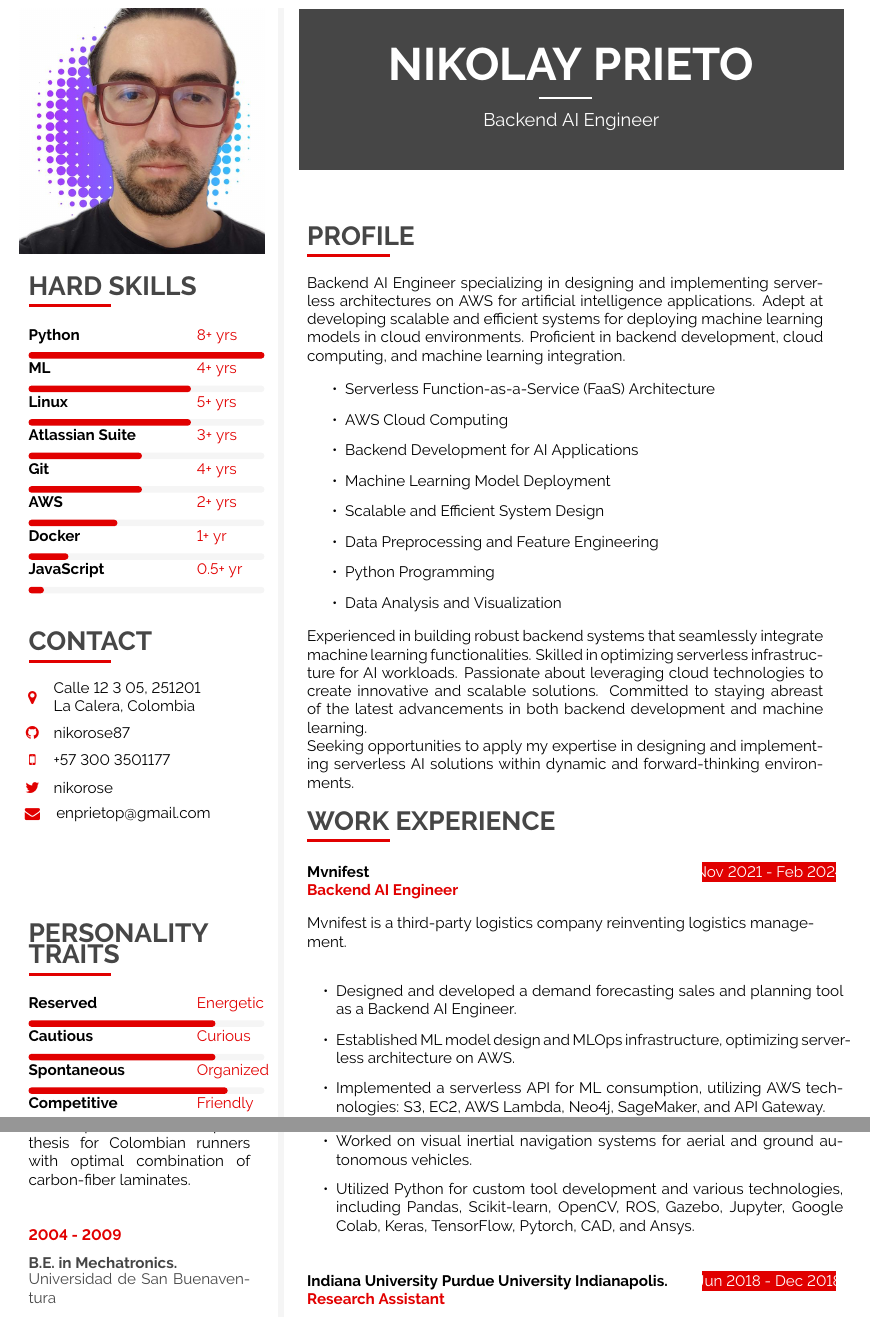
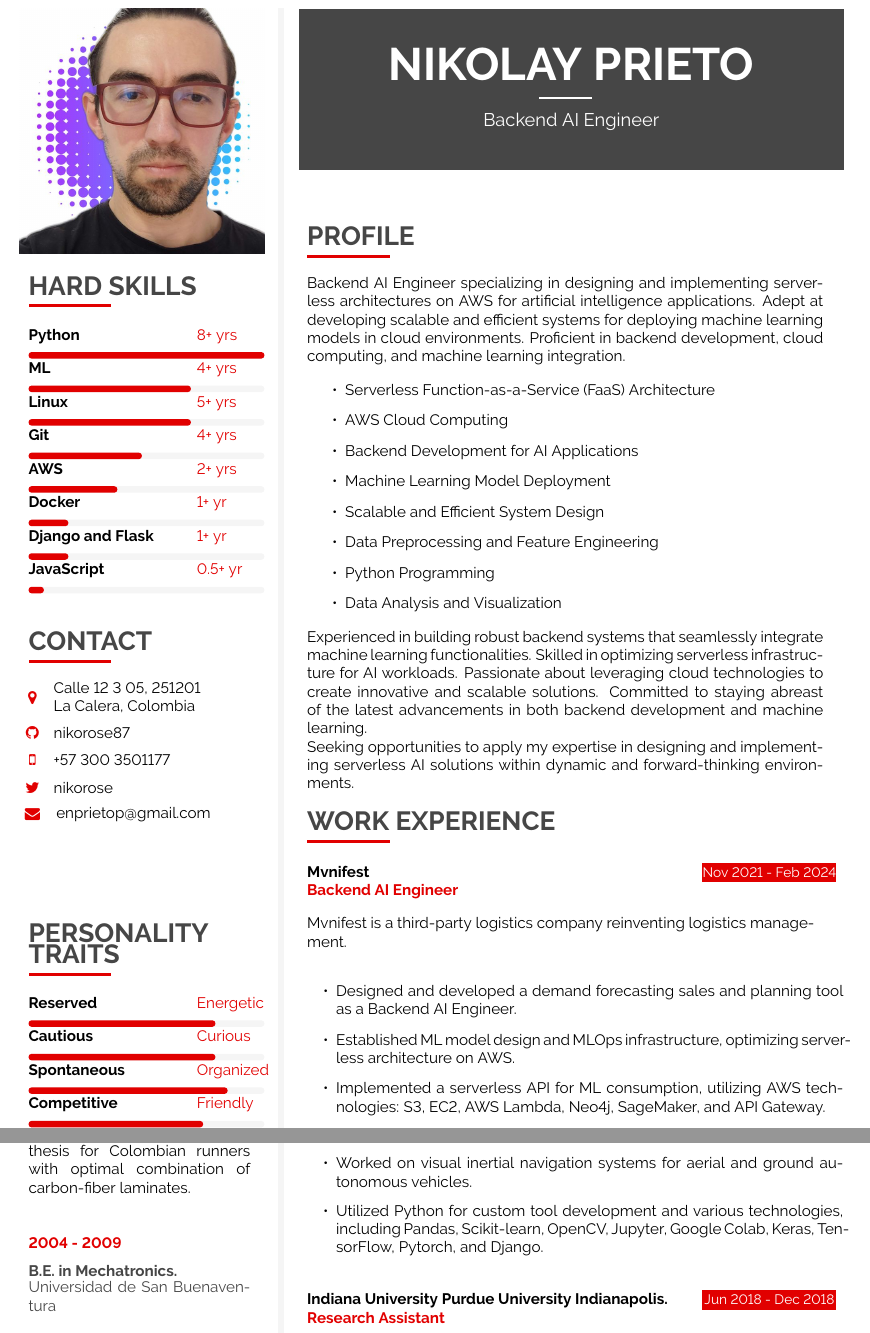
Before and after one commit to nikorose87/Data_Science_CV, a LaTeX document (Recent_version/ML_Role/ML_Role.tex): two parts of pages 1 and 2 of 3, joined at a grey line, cut so that both start at the same text. Compiled offline with pdfLaTeX.

Commit message:
feat: latest edition in the skills

```diff
--- a/Recent_version/ML_Role/ML_Role.tex
+++ b/Recent_version/ML_Role/ML_Role.tex
@@ -367,10 +367,10 @@
 \cvskill{Python}{8+ yrs}{1} \\[-2pt]
 \cvskill{ML}{4+ yrs}{0.7} \\[-2pt]
 \cvskill{Linux}{5+ yrs}{0.7} \\[-2pt]
-\cvskill{Atlassian Suite}{3+ yrs}{0.5} \\[-2pt]
 \cvskill{Git}{4+ yrs}{0.5} \\[-2pt]
 \cvskill{AWS}{2+ yrs}{0.4} \\[-2pt]
 \cvskill{Docker}{1+ yr}{0.2} \\[-2pt]
+\cvskill{Django and Flask}{1+ yr}{0.2} \\[-2pt]
 \cvskill{JavaScript}{0.5+ yr}{0.1} \\[-2pt]
 
 \cvsection{CONTACT}
@@ -487,8 +487,8 @@ Seeking opportunities to apply my expertise in designing and implementing server
 \cvsection{WORK EXPERIENCE}
 
 \cvevent
-{Nov 2021 - Feb 2024}
-{Mvnifest}
+{{\small Nov 2021 - Feb 2024}}
+{\href{https://mvnifest.com/mvnifestai}{Mvnifest}}
 {Backend AI Engineer}
 {Mvnifest is a third-party logistics company reinventing logistics management.}
 {\cvlist{
@@ -524,13 +525,13 @@ Seeking opportunities to apply my expertise in designing and implementing server
     \item Developed an autonomous mobile robot for food services.
     \item Created a 3D printer with IoT integration.
     \item Worked on visual inertial navigation systems for aerial and ground autonomous vehicles.
-    \item Utilized Python for custom tool development and various technologies, including Pandas, Scikit-learn, OpenCV, ROS, Gazebo, Jupyter, Google Colab, Keras, TensorFlow, Pytorch, CAD, and Ansys.
+    \item Utilized Python for custom tool development and various technologies, including Pandas, Scikit-learn, OpenCV, Jupyter, Google Colab, Keras, TensorFlow, Pytorch, and Django.
 }}
 {}
 {}
 
 \cvevent
-{Jun 2018 - Dec 2018}
+{{\small Jun 2018 - Dec 2018}}
 {Indiana University Purdue University Indianapolis.}
 {Research Assistant}
 {Design and construction of a catheter holder for medical applications through additive manufacturing and injection plastic processes.}
```
Also changed, not shown: Recent_version/ML_role_esp/ML_Role.tex (+5 -5 lines), Recent_version/ML_Role/ML_Role.pdf, Recent_version/ML_role_esp/ML_Role.pdf, Recent_version/ML_Role/ML_Role.tex (9 more changed lines), 4 other files.
